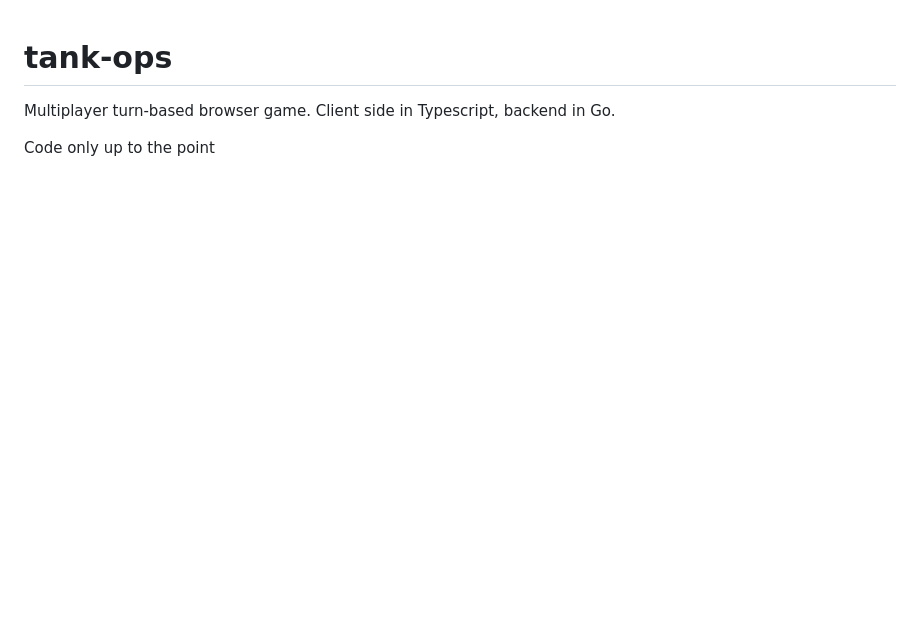
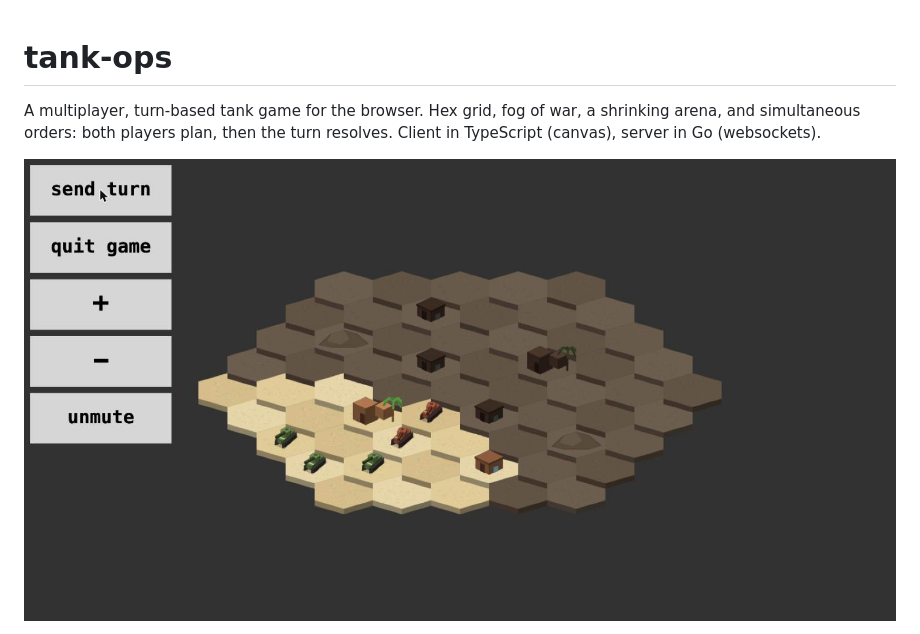
Before and after one commit to ezekielelvis/TankOps, a Markdown page: README.md, the part around one of its changes. Drawn GitHub-style; pictures changed too: docs/game.jpg (added); blank space fills up the shorter version.

```diff
--- a/README.md
+++ b/README.md
@@ -1,6 +1,8 @@
 # tank-ops
 
-Multiplayer turn-based browser game. Client side in Typescript, backend in Go.
+A multiplayer, turn-based tank game for the browser. Hex grid, fog of war, a
+shrinking arena, and simultaneous orders: both players plan, then the turn
+resolves. Client in TypeScript (canvas), server in Go (websockets).
 
-Code only up to the point
+![scene from the game](docs/game.jpg)
 
```
Also changed, not shown: other parts of README.md (+68 -11 lines), .github/ISSUE_TEMPLATE/bug_report.md (added, +12 -0 lines), .github/pull_request_template.md (added, +6 -0 lines), CODE_OF_CONDUCT.md (added, +11 -0 lines), CONTRIBUTING.md (added, +31 -0 lines), SECURITY.md (added, +9 -0 lines), docs/IMPROVEMENT_PLAN.md (+17 -5 lines), docs/protocol.md (added, +51 -0 lines), 10 other files.
